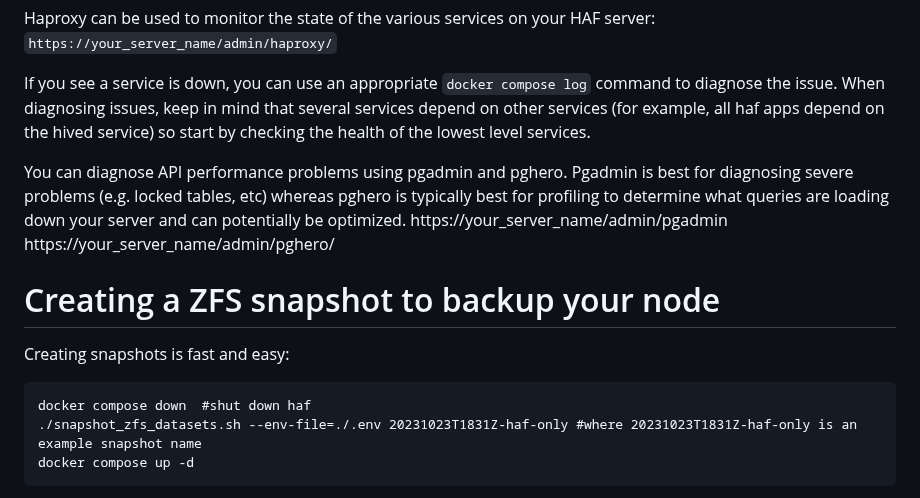
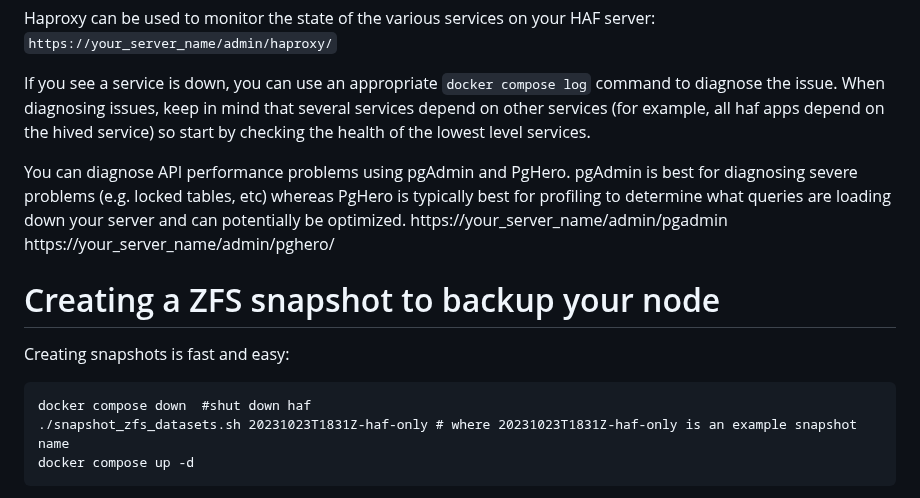
Before and after one commit to openhive-network/haf_api_node, a Markdown page: README.md, the part around one of its changes. GitHub-like rendering.

````diff
--- a/README.md
+++ b/README.md
@@ -166,8 +227,8 @@ diagnose the issue. When diagnosing issues, keep in mind that several services d
 (for example, all haf apps depend on the hived service) so start by checking the health of the lowest level
 services.
 
-You can diagnose API performance problems using pgadmin and pghero. Pgadmin is best for diagnosing severe problems
-(e.g. locked tables, etc) whereas pghero is typically best for profiling to determine what queries are loading
+You can diagnose API performance problems using pgAdmin and PgHero. pgAdmin is best for diagnosing severe problems
+(e.g. locked tables, etc) whereas PgHero is typically best for profiling to determine what queries are loading
 down your server and can potentially be optimized.
 https://your_server_name/admin/pgadmin
 https://your_server_name/admin/pghero/
@@ -177,7 +238,7 @@ Creating snapshots is fast and easy:
 
 ```
 docker compose down  #shut down haf
-./snapshot_zfs_datasets.sh --env-file=./.env 20231023T1831Z-haf-only #where 20231023T1831Z-haf-only is an example snapshot name
+./snapshot_zfs_datasets.sh 20231023T1831Z-haf-only # where 20231023T1831Z-haf-only is an example snapshot name
 docker compose up -d
 ```
 Note: snapshot_zfs_datasets.sh unmounts the HAF datasets, takes a snapshot, and remounts them. Since it unmounts the datasets,
````
Also changed, not shown: other parts of README.md (+62 -1 lines).
